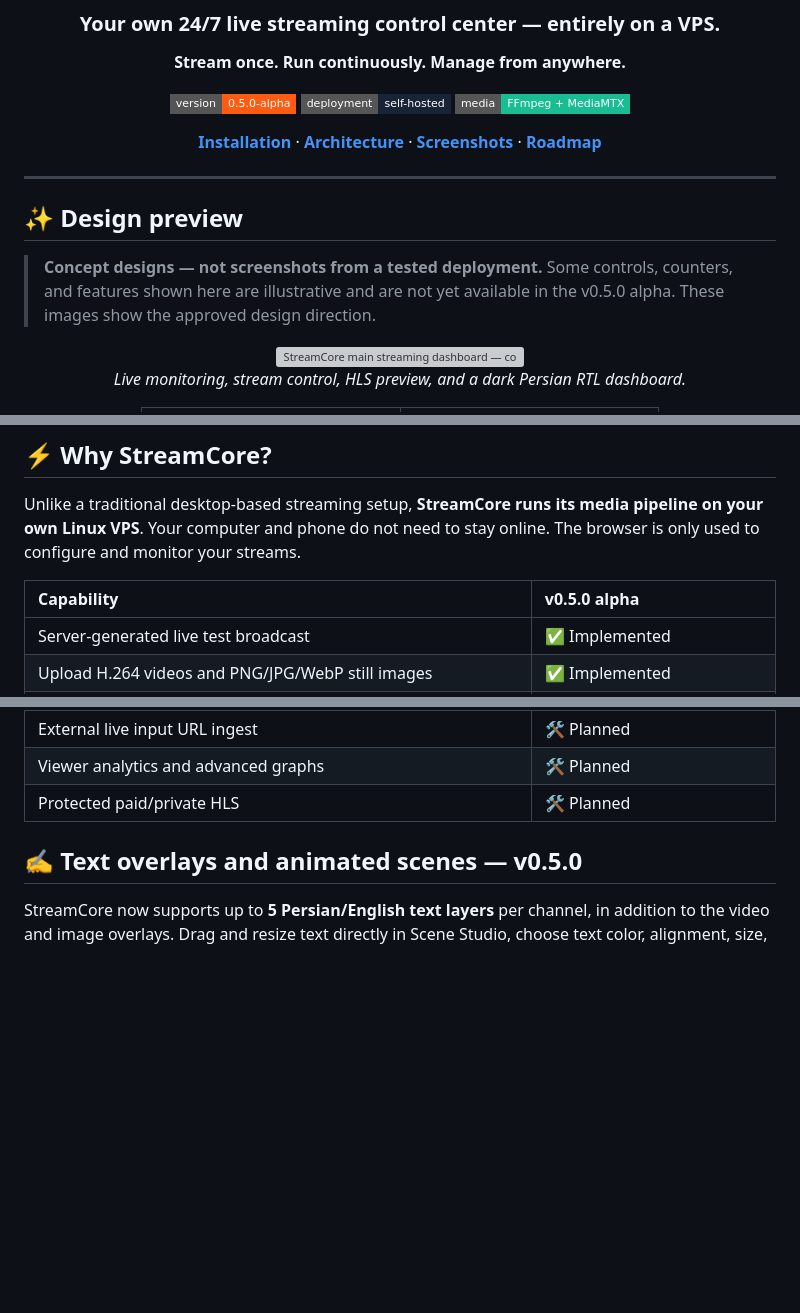
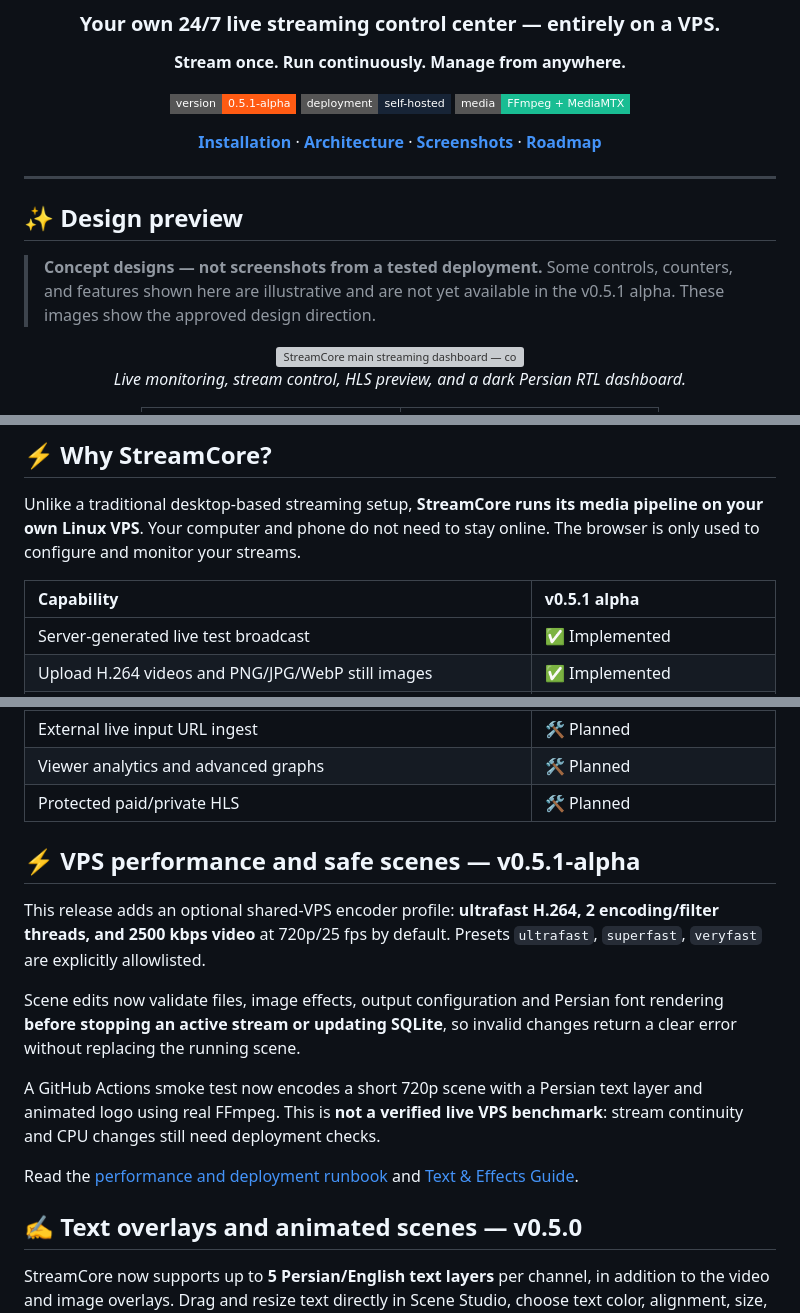
Before and after one commit to hazhanhasani/obs-, a Markdown page: README.md, 3 parts joined by grey strips. Drawn GitHub-style; badges without logos; blank space fills up the shorter version; grey boxes are pictures that could not be loaded.

Commit message:
docs(release): document safe scene preflight and shared-VPS encoding v0.5.1

```diff
--- a/README.md
+++ b/README.md
@@ -6,7 +6,7 @@
 
 **Stream once. Run continuously. Manage from anywhere.**
 
-[![Version](https://img.shields.io/badge/version-0.5.0--alpha-ff5b13?style=flat-square)](https://github.com/hazhanhasani/obs-)
+[![Version](https://img.shields.io/badge/version-0.5.1--alpha-ff5b13?style=flat-square)](https://github.com/hazhanhasani/obs-)
 [![Self Hosted](https://img.shields.io/badge/deployment-self--hosted-172436?style=flat-square)](https://github.com/hazhanhasani/obs-)
 [![Powered by](https://img.shields.io/badge/media-FFmpeg%20%2B%20MediaMTX-19bd93?style=flat-square)](https://github.com/hazhanhasani/obs-)
 
@@ -18,7 +18,7 @@
 
 ## ✨ Design preview
 
-> **Concept designs — not screenshots from a tested deployment.** Some controls, counters, and features shown here are illustrative and are not yet available in the v0.5.0 alpha. These images show the approved design direction.
+> **Concept designs — not screenshots from a tested deployment.** Some controls, counters, and features shown here are illustrative and are not yet available in the v0.5.1 alpha. These images show the approved design direction.
 
 <div align="center">
 
@@ -47,7 +47,7 @@
 
 Unlike a traditional desktop-based streaming setup, **StreamCore runs its media pipeline on your own Linux VPS**. Your computer and phone do not need to stay online. The browser is only used to configure and monitor your streams.
 
-| Capability | v0.5.0 alpha |
+| Capability | v0.5.1 alpha |
 |:--|:--|
 | Server-generated live test broadcast | ✅ Implemented |
 | Upload H.264 videos and PNG/JPG/WebP still images | ✅ Implemented |
@@ -64,6 +64,23 @@ Unlike a traditional desktop-based streaming setup, **StreamCore runs its media
 | External live input URL ingest | 🛠️ Planned |
 | Viewer analytics and advanced graphs | 🛠️ Planned |
 | Protected paid/private HLS | 🛠️ Planned |
+
+## ⚡ VPS performance and safe scenes — v0.5.1-alpha
+
+This release adds an optional shared-VPS encoder profile: **ultrafast H.264,
+2 encoding/filter threads, and 2500 kbps video** at 720p/25 fps by default.
+Presets `ultrafast`, `superfast`, `veryfast` are explicitly allowlisted.
+
+Scene edits now validate files, image effects, output configuration and Persian
+font rendering **before stopping an active stream or updating SQLite**, so
+invalid changes return a clear error without replacing the running scene.
+
+A GitHub Actions smoke test now encodes a short 720p scene with a Persian text
+layer and animated logo using real FFmpeg. This is **not a verified live VPS
+benchmark**: stream continuity and CPU changes still need deployment checks.
+
+Read the [performance and deployment runbook](docs/PERFORMANCE.md) and
+[Text & Effects Guide](docs/TEXT_EFFECTS.md).
 
 ## ✍️ Text overlays and animated scenes — v0.5.0
 
```
Also changed, not shown: other parts of README.md (+1 -1 lines).
